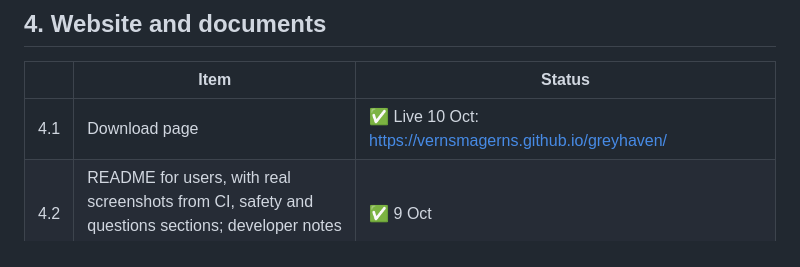
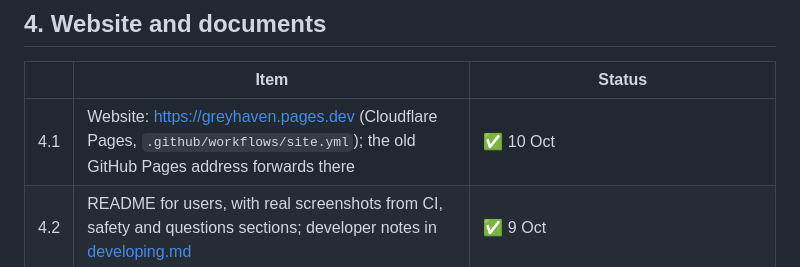
Before and after one commit to VernsMagerns/greyhaven, a Markdown page: docs/launch-checklist.md, the part around the change. GitHub-like rendering.

Commit message:
Launch checklist: website live at greyhaven.pages.dev
Co-Authored-By: Claude Opus 5.5 <noreply@anthropic.com>

```diff
--- a/docs/launch-checklist.md
+++ b/docs/launch-checklist.md
@@ -74,7 +74,7 @@ None of this is built yet (plan: [PLAN.md](PLAN.md) section 6).
 
 | | Item | Status |
 |---|---|---|
-| 4.1 | Download page | ✅ Live 10 Oct: https://vernsmagerns.github.io/greyhaven/ |
+| 4.1 | Website: https://greyhaven.pages.dev (Cloudflare Pages, `.github/workflows/site.yml`); the old GitHub Pages address forwards there | ✅ 10 Oct |
 | 4.2 | README for users, with real screenshots from CI, safety and questions sections; developer notes in [developing.md](developing.md) | ✅ 9 Oct |
 | 4.3 | PRIVACY.md: up to date (phone guide, apps, game search) | ✅ (update check line added with 3.5) |
 | 4.4 | Phone guide site (Cloudflare Pages) | ✅ live |
```
